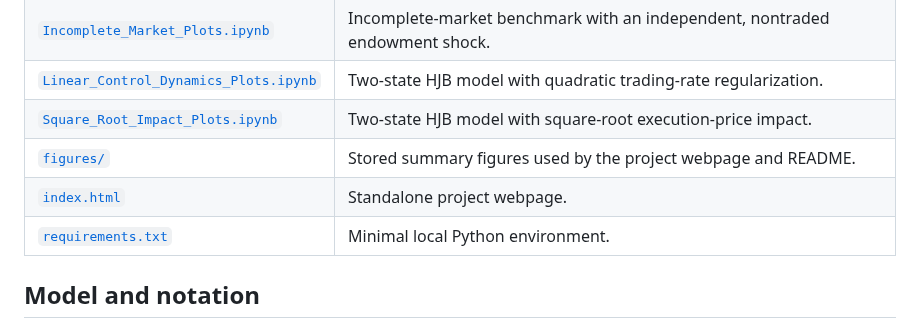
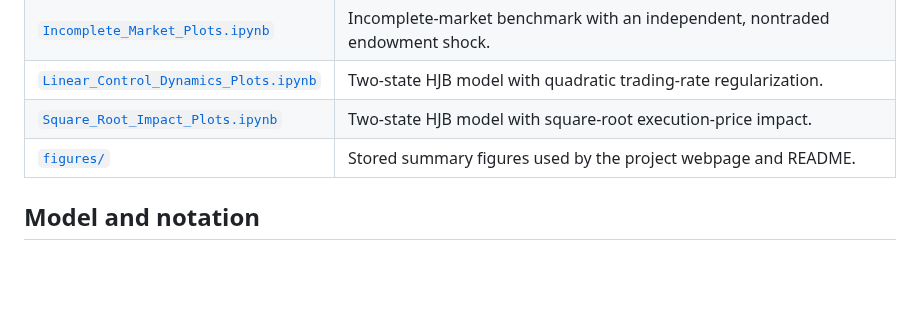
Before and after one commit to xf-shi/Dynamic-Portfolio-under-CVaR, a Markdown page: README.md, the part around the change. Rendered like a GitHub page; blank space fills up the shorter version.

Commit message:
Update README to remove outdated file references
Removed references to index.html and requirements.txt from the README.

```diff
--- a/README.md
+++ b/README.md
@@ -9,8 +9,7 @@
 | [`Linear_Control_Dynamics_Plots.ipynb`](Linear_Control_Dynamics_Plots.ipynb) | Two-state HJB model with quadratic trading-rate regularization. |
 | [`Square_Root_Impact_Plots.ipynb`](Square_Root_Impact_Plots.ipynb) | Two-state HJB model with square-root execution-price impact. |
 | [`figures/`](figures/) | Stored summary figures used by the project webpage and README. |
-| [`index.html`](index.html) | Standalone project webpage. |
-| [`requirements.txt`](requirements.txt) | Minimal local Python environment. |
+
 
 ## Model and notation
 
```
